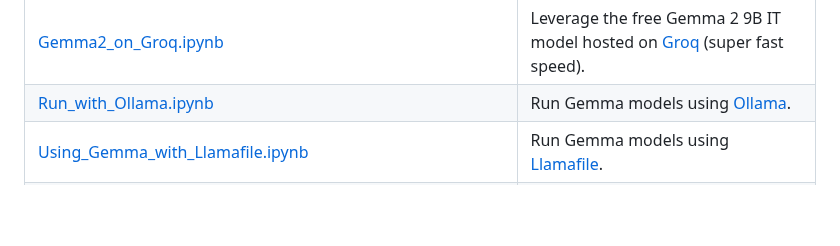
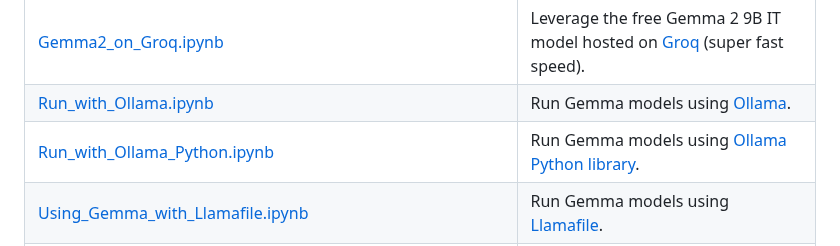
Before and after one commit to google-gemini/gemma-cookbook, a Markdown page: README.md, the part around the change. Rendered like a GitHub page; blank space fills up the shorter version.

Commit message:
readme updated with new notebook

```diff
--- a/README.md
+++ b/README.md
@@ -61,7 +61,8 @@ You can find the Gemma models on GitHub, Hugging Face models, Kaggle, Google Clo
 | [Game_Design_Brainstorming.ipynb](Gemma/Game_Design_Brainstorming.ipynb)                                             | Use Gemma to brainstorm ideas during game design using Keras.                                                                                                                           |
 | [Translator_of_Old_Korean_Literature.ipynb](Gemma/Translator_of_Old_Korean_Literature.ipynb)                         | Use Gemma to translate old Korean literature using Keras.                                                                                                                               |
 | [Gemma2_on_Groq.ipynb](Gemma/Gemma2_on_Groq.ipynb)                                                                   | Leverage the free Gemma 2 9B IT model hosted on [Groq](https://groq.com/) (super fast speed).                                                                                           |
-| [Run_with_Ollama.ipynb](Gemma/Run_with_Ollama.ipynb)                                                                 | Run Gemma models using [Ollama](https://www.ollama.com/).                                                                                                                               |
+| [Run_with_Ollama.ipynb](Gemma/Run_with_Ollama.ipynb)                                                                 | Run Gemma models using [Ollama](https://www.ollama.com/).
+| [Run_with_Ollama_Python.ipynb](Gemma/Run_with_Ollama_Python.ipynb)                                                   | Run Gemma models using [Ollama Python library](https://github.com/ollama/ollama-python).                                                                                                                              |
 | [Using_Gemma_with_Llamafile.ipynb](Gemma/Using_Gemma_with_Llamafile.ipynb)                                           | Run Gemma models using [Llamafile](https://github.com/Mozilla-Ocho/llamafile/).                                                                                                         |
 | [Using_Gemma_with_LlamaCpp.ipynb](Gemma/Using_Gemma_with_LlamaCpp.ipynb)                                             | Run Gemma models using [LlamaCpp](https://github.com/abetlen/llama-cpp-python/).                                                                                                        |
 | [Using_Gemma_with_LocalGemma.ipynb](Gemma/Using_Gemma_with_LocalGemma.ipynb)                                         | Run Gemma models using [Local Gemma](https://github.com/huggingface/local-gemma/).                                                                                                      |
```
